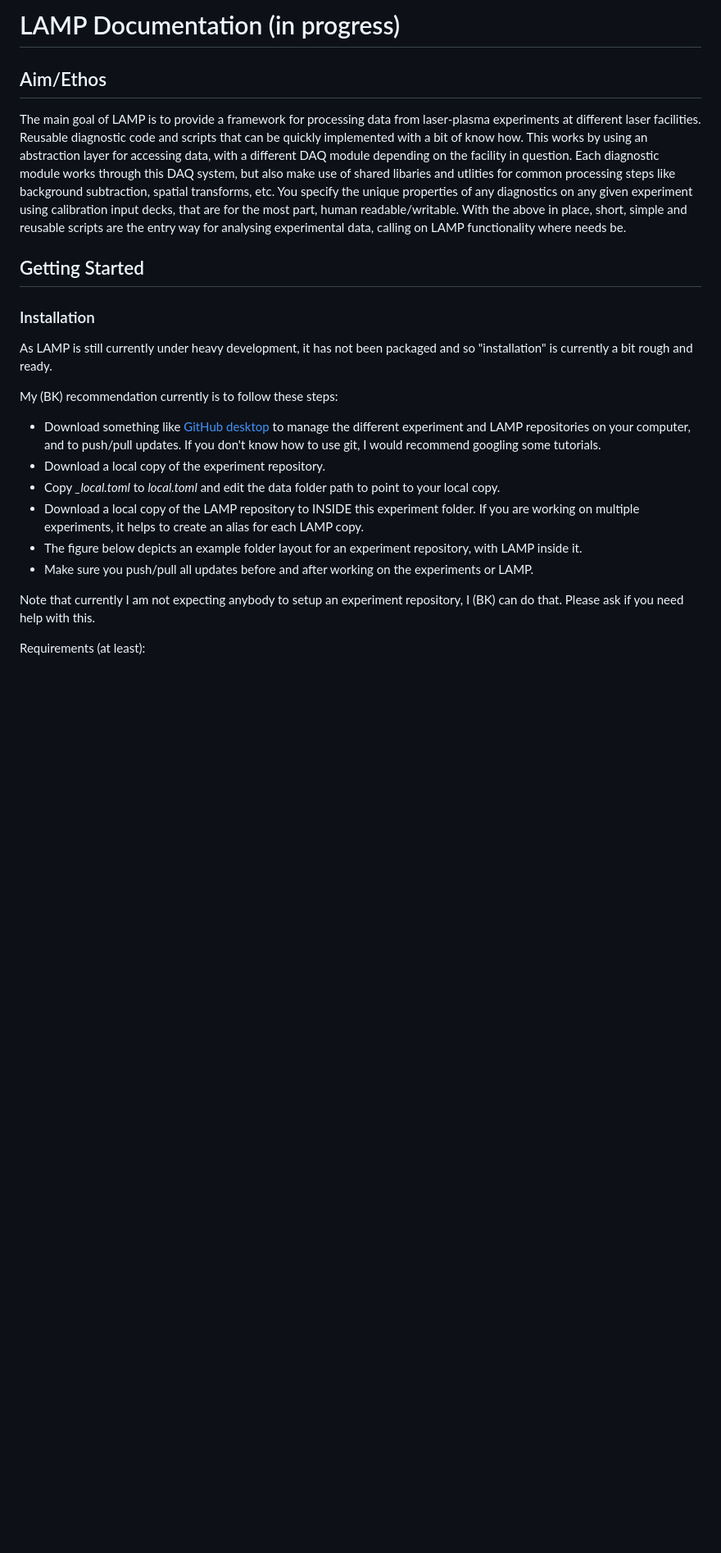
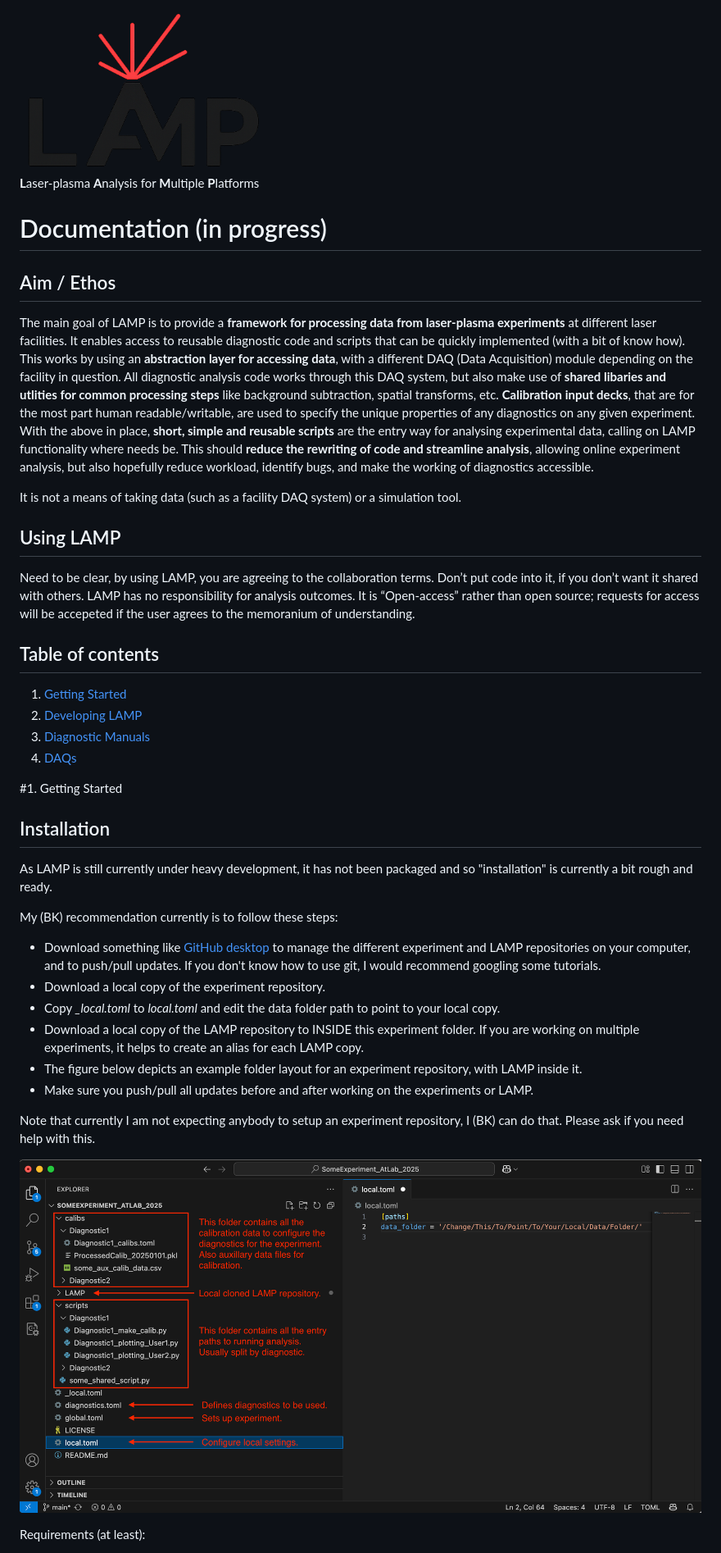
Before and after one commit to brendankettle/LAMP, a Markdown page: docs/UserGuide.md, the part around the change printed below. Shown: that part at 82% size. Drawn GitHub-style; pictures changed too: docs/imgs/LAMPLogo.png (added); blank space fills up the shorter version.

```diff
--- a/docs/UserGuide.md
+++ b/docs/UserGuide.md
@@ -1,21 +1,42 @@
-# LAMP Documentation (in progress)
+<img src="./imgs/LAMPLogo.png" alt="LAMP" width="300"/>
+
 <!--- https://www.markdownguide.org/ --->
 
-## Aim/Ethos
-The main goal of LAMP is to provide a framework for processing data from laser-plasma experiments at different laser facilities.
-Reusable diagnostic code and scripts that can be quickly implemented with a bit of know how.
-This works by using an abstraction layer for accessing data, with a different DAQ module depending on the facility in question.
-Each diagnostic module works through this DAQ system, but also make use of shared libaries and utlities for common processing steps like background subtraction, spatial transforms, etc.
-You specify the unique properties of any diagnostics on any given experiment using calibration input decks, that are for the most part, human readable/writable.
-With the above in place, short, simple and reusable scripts are the entry way for analysing experimental data, calling on LAMP functionality where needs be.
+**L**aser-plasma **A**nalysis for **M**ultiple **P**latforms
 
-## Getting Started
+# Documentation (in progress)
 
-### Installation
+## Aim / Ethos
+The main goal of LAMP is to provide a **framework for processing data from laser-plasma experiments** at different laser facilities.
+It enables access to reusable diagnostic code and scripts that can be quickly implemented (with a bit of know how).
+This works by using an **abstraction layer for accessing data**, with a different DAQ (Data Acquisition) module depending on the facility in question.
+All diagnostic analysis code works through this DAQ system, but also make use of **shared libaries and utlities for common processing steps** like background subtraction, spatial transforms, etc.
+**Calibration input decks**, that are for the most part human readable/writable, are used to specify the unique properties of any diagnostics on any given experiment.
+With the above in place, **short, simple and reusable scripts** are the entry way for analysing experimental data, calling on LAMP functionality where needs be.
+This should **reduce the rewriting of code and streamline analysis**, allowing online experiment analysis, but also hopefully reduce workload, identify bugs, and make the working of diagnostics accessible.
+
+It is not a means of taking data (such as a facility DAQ system) or a simulation tool.
+
+## Using LAMP
+Need to be clear, by using LAMP, you are agreeing to the collaboration terms.
+Don’t put code into it, if you don’t want it shared with others.
+LAMP has no responsibility for analysis outcomes.
+It is “Open-access” rather than open source; requests for access will be accepeted if the user agrees to the memoranium of understanding.
+
+## Table of contents
+1. [Getting Started](#getting-started)
+2. [Developing LAMP](#developing-lamp)
+3. [Diagnostic Manuals](#diagnostic-manuals)
+4. [DAQs](#DAQs)
+
+#1. <a name="getting-started"></a> Getting Started
+
+## Installation
 
 As LAMP is still currently under heavy development, it has not been packaged and so "installation" is currently a bit rough and ready.
 
 My (BK) recommendation currently is to follow these steps:
+
 - Download something like [GitHub desktop](https://desktop.github.com/download/) to manage the different experiment and LAMP repositories on your computer, and to push/pull updates. If you don't know how to use git, I would recommend googling some tutorials.
 - Download a local copy of the experiment repository.
 - Copy *_local.toml* to *local.toml* and edit the data folder path to point to your local copy.
@@ -25,4 +46,6 @@ My (BK) recommendation currently is to follow these steps:
 
 Note that currently I am not expecting anybody to setup an experiment repository, I (BK) can do that. Please ask if you need help with this.
 
+![An Example file structure for an experiment repository](./imgs/ExampleExpRepo.png)
+
 Requirements (at least):
```
Also changed, not shown: other parts of docs/UserGuide.md (+160 -34 lines), docs/imgs/HowLAMPWorks.png (added), 3 other files.
